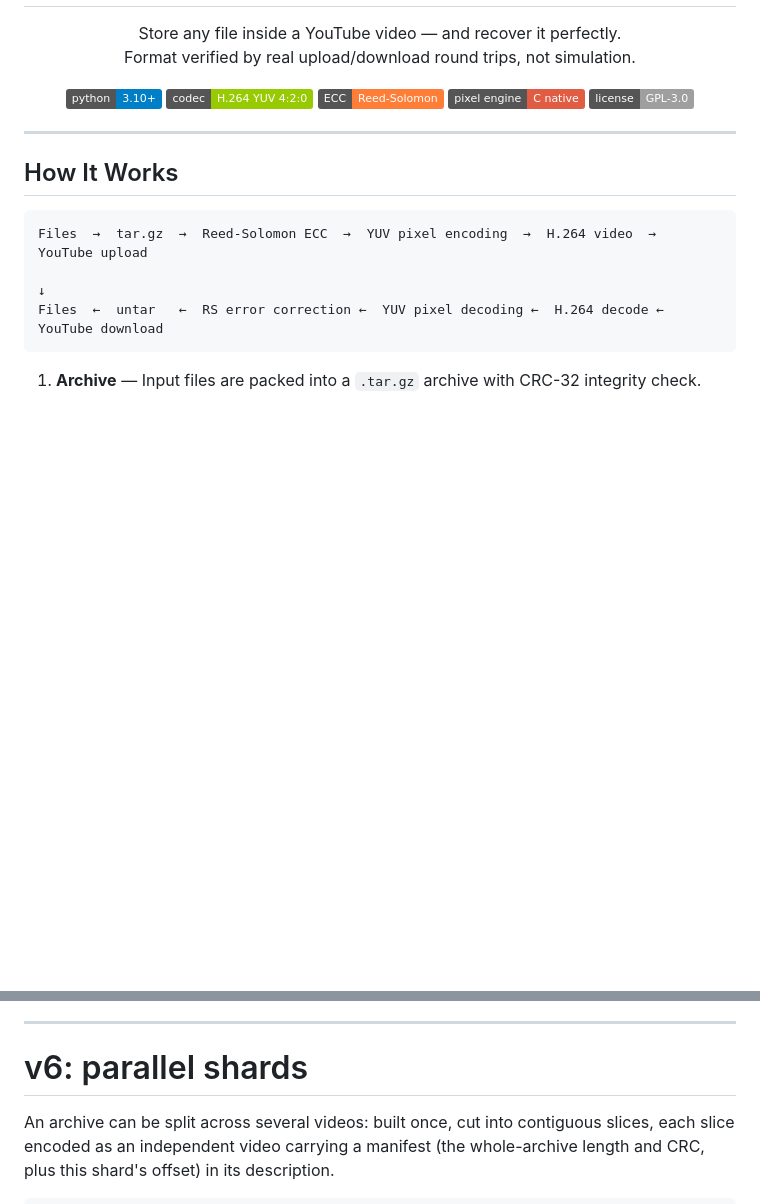
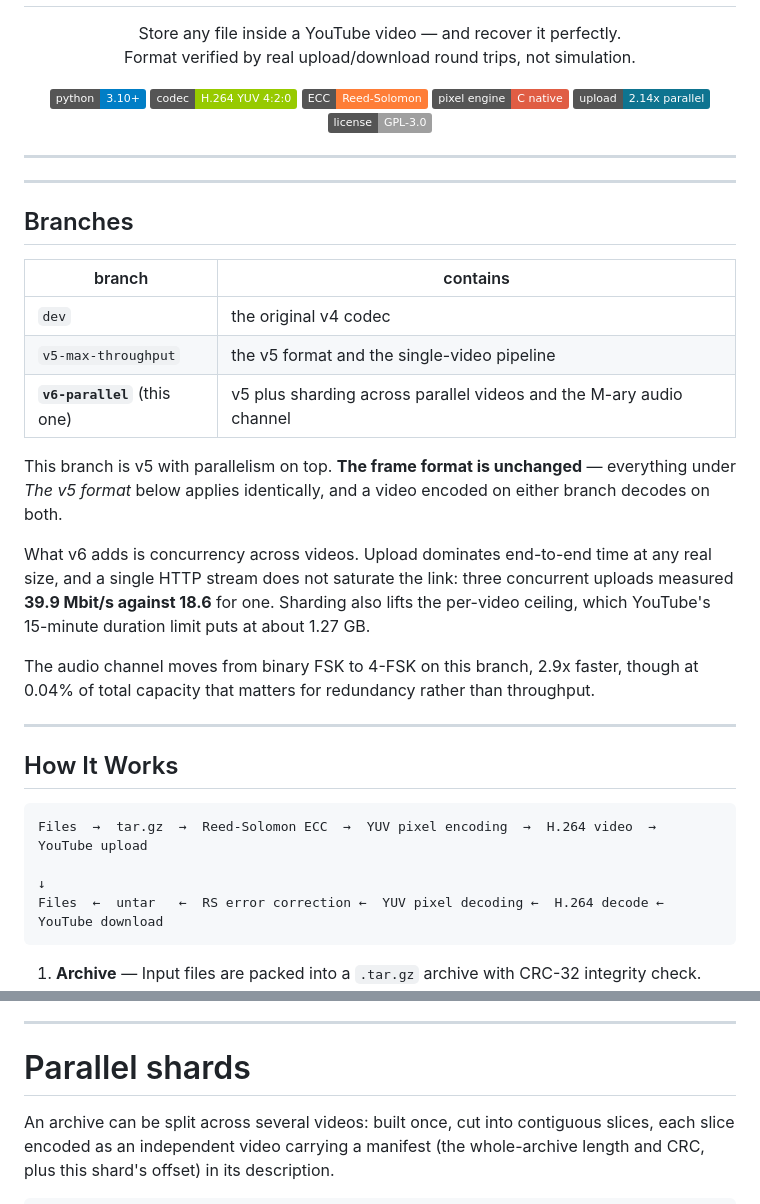
Before and after one commit to DaniDevML/video_compiler, a Markdown page: README.md, 2 parts joined by grey strips. Rendered like a GitHub page; badges without logos; blank space fills up the shorter version.

Commit message:
Explain on the v6 README what this branch adds over v5
The frame format is identical to v5 and videos decode on either branch; what
this branch adds is concurrency across videos, worth 2.14x on upload.

Co-Authored-By: Claude Fable 5 <noreply@anthropic.com>

```diff
--- a/README.md
+++ b/README.md
@@ -12,8 +12,35 @@
   <img src="https://img.shields.io/badge/codec-H.264%20YUV%204%3A2%3A0-green" alt="H.264 YUV 4:2:0">
   <img src="https://img.shields.io/badge/ECC-Reed--Solomon-orange" alt="Reed-Solomon">
   <img src="https://img.shields.io/badge/pixel%20engine-C%20native-red" alt="C native">
+  <img src="https://img.shields.io/badge/upload-2.14x%20parallel-0E7490" alt="Parallel upload">
   <img src="https://img.shields.io/badge/license-GPL--3.0-lightgrey" alt="GPL-3.0 License">
 </p>
+
+---
+
+---
+
+## Branches
+
+| branch | contains |
+|---|---|
+| `dev` | the original v4 codec |
+| `v5-max-throughput` | the v5 format and the single-video pipeline |
+| **`v6-parallel`** (this one) | v5 plus sharding across parallel videos and the M-ary audio channel |
+
+This branch is v5 with parallelism on top. **The frame format is unchanged** —
+everything under *The v5 format* below applies identically, and a video encoded
+on either branch decodes on both.
+
+What v6 adds is concurrency across videos. Upload dominates end-to-end time at
+any real size, and a single HTTP stream does not saturate the link: three
+concurrent uploads measured **39.9 Mbit/s against 18.6** for one. Sharding also
+lifts the per-video ceiling, which YouTube's 15-minute duration limit puts at
+about 1.27 GB.
+
+The audio channel moves from binary FSK to 4-FSK on this branch, 2.9x faster,
+though at 0.04% of total capacity that matters for redundancy rather than
+throughput.
 
 ---
 
@@ -432,7 +459,7 @@ Their real value is redundancy and speed of decode:
 
 ---
 
-# v6: parallel shards
+# Parallel shards
 
 An archive can be split across several videos: built once, cut into contiguous
 slices, each slice encoded as an independent video carrying a manifest (the
```
